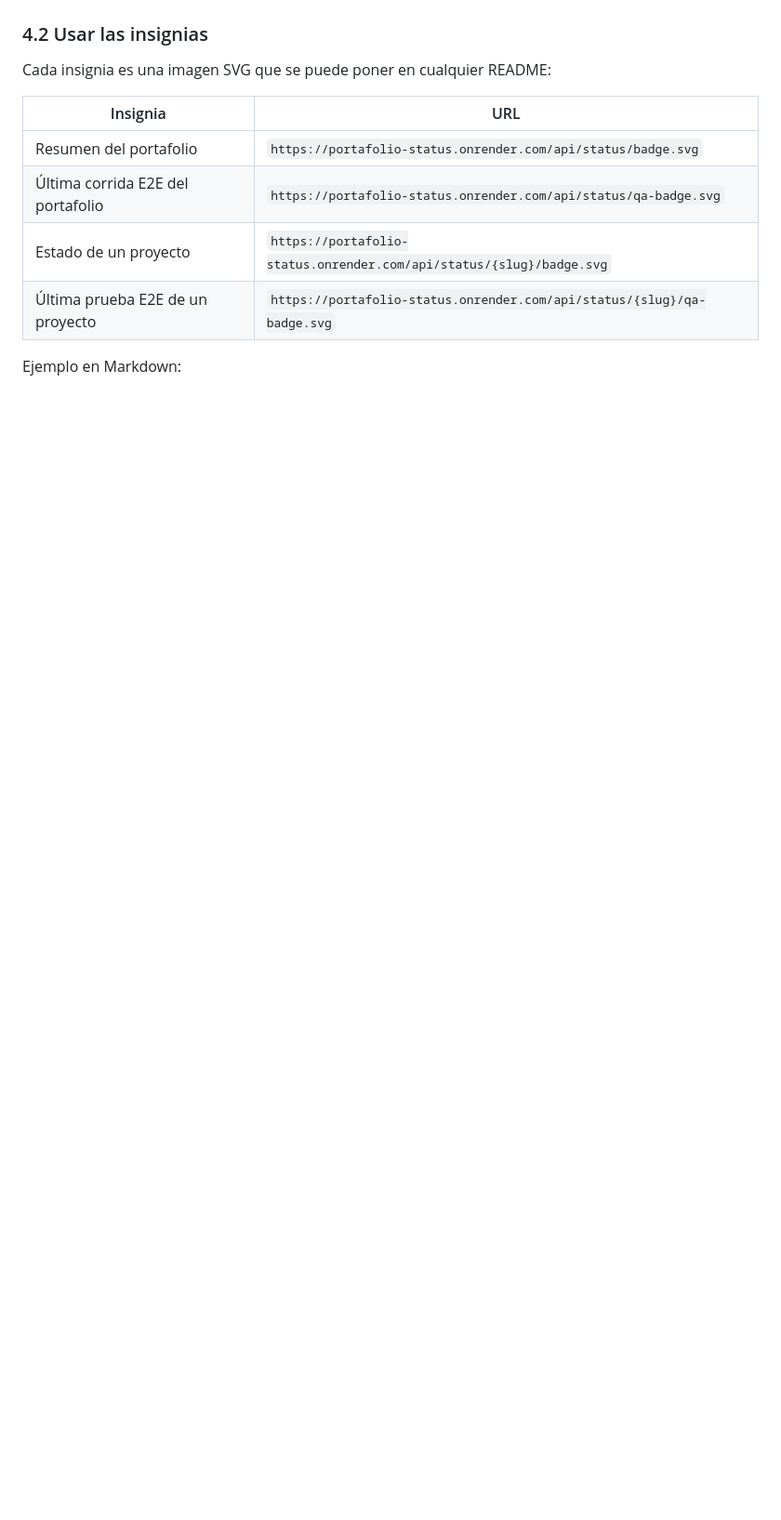
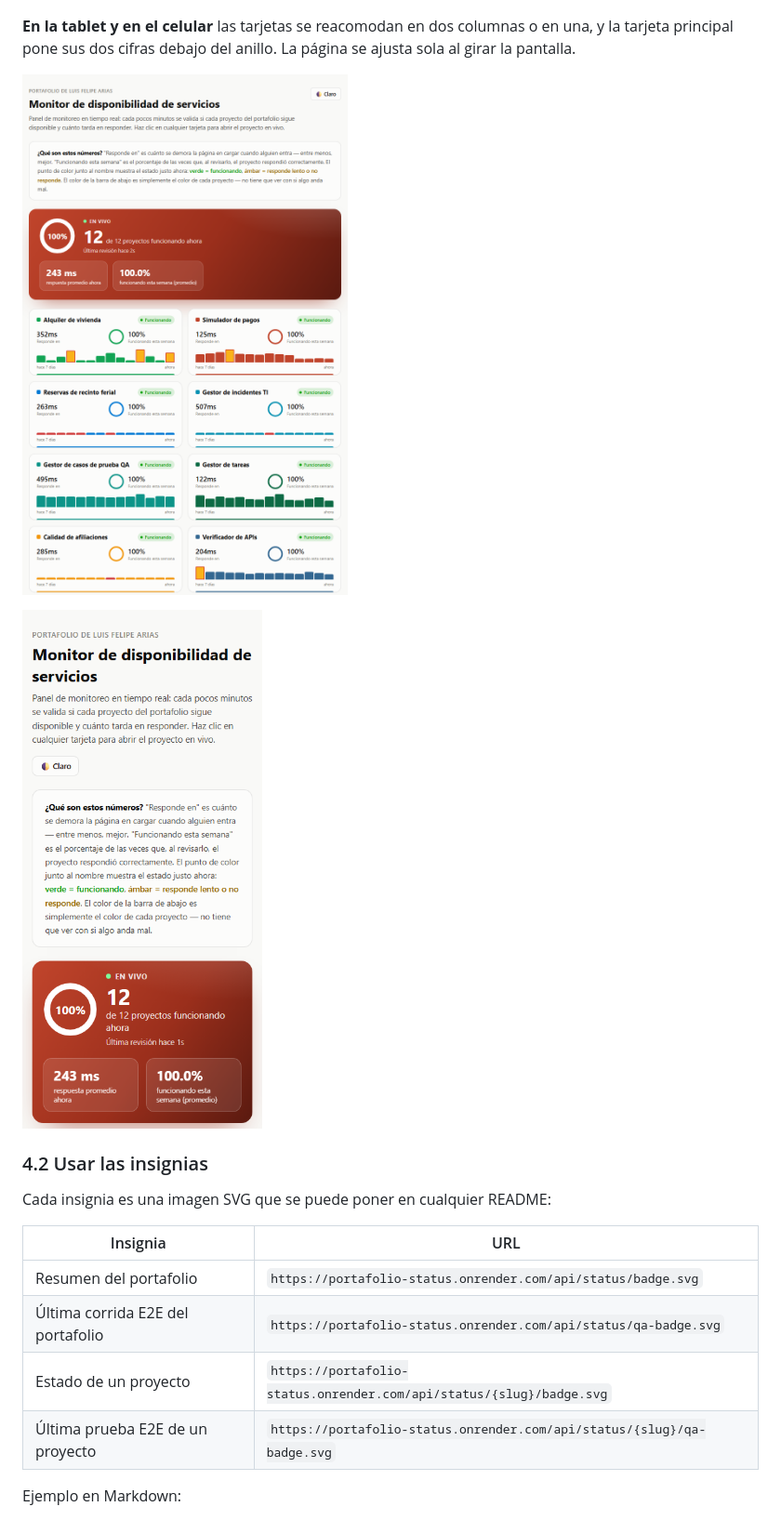
Before and after one commit to lariasca1994/portafolio-status, a Markdown page: docs/MANUAL.md, the part around one of its changes. Shown at 93% size. GitHub-like rendering; pictures changed too: docs/img/manual/03-tablet-vertical.png (added), docs/img/manual/04-movil.png (added); blank space fills up the shorter version.

```diff
--- a/docs/MANUAL.md
+++ b/docs/MANUAL.md
@@ -83,6 +83,13 @@ Qué servicio de nube, base de datos o API usa el proyecto y para qué sirve cad
 La página completa, con todas las tarjetas:
 
 ![Panel completo](img/manual/02-panel-completo.png)
+
+**En la tablet y en el celular** las tarjetas se reacomodan en dos columnas o en una, y la tarjeta
+principal pone sus dos cifras debajo del anillo. La página se ajusta sola al girar la pantalla.
+
+![Panel en una tablet en vertical](img/manual/03-tablet-vertical.png)
+
+![Panel en el celular](img/manual/04-movil.png)
 
 ### 4.2 Usar las insignias
 
```
Also changed, not shown: other parts of docs/MANUAL.md (+21 -4 lines), docs/img/manual/01-panel.png, docs/img/manual/02-panel-completo.png, docs/img/manual/05-no-encontrada.png (added), docs/img/manual/06-sin-conexion.png (added).
